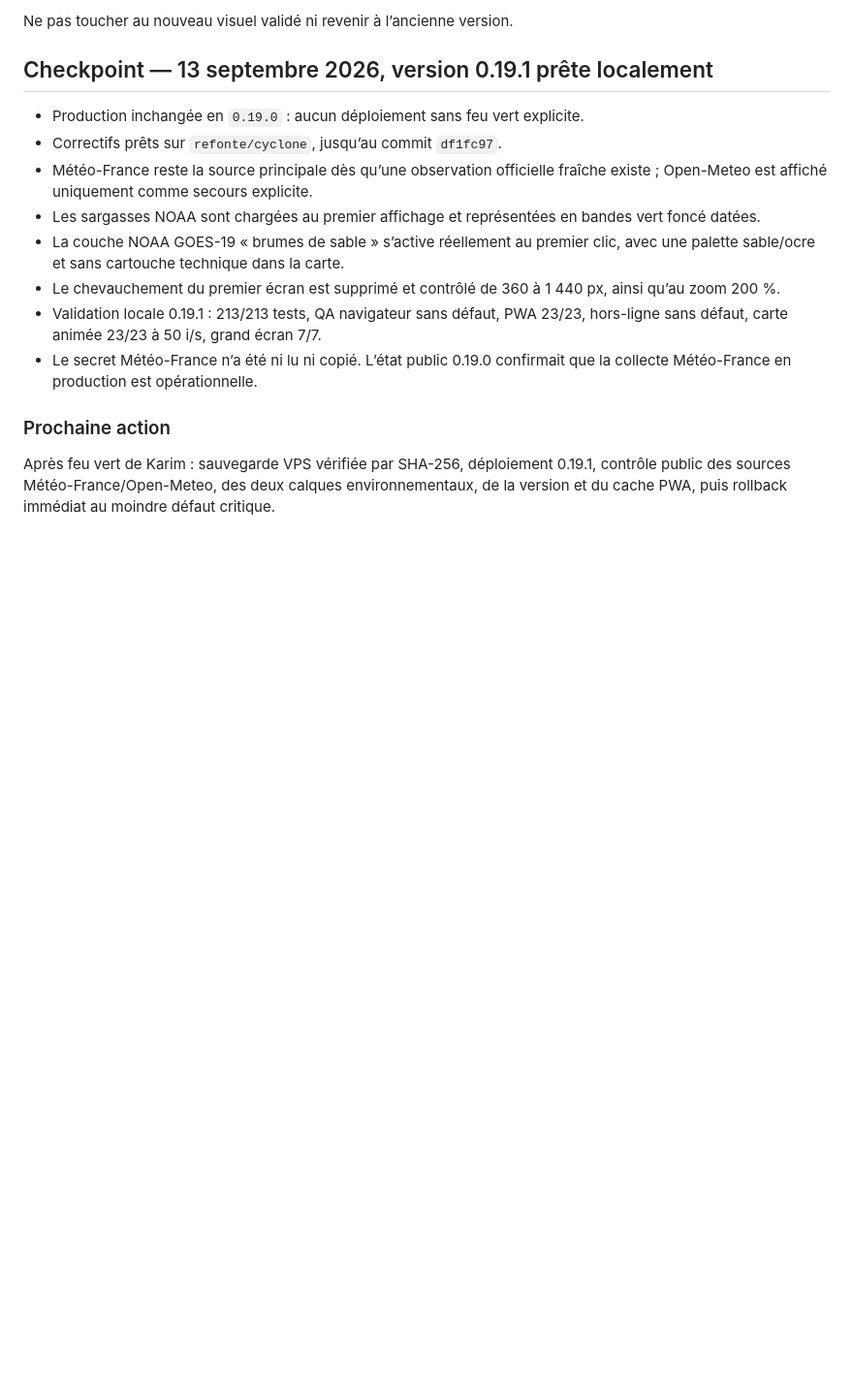
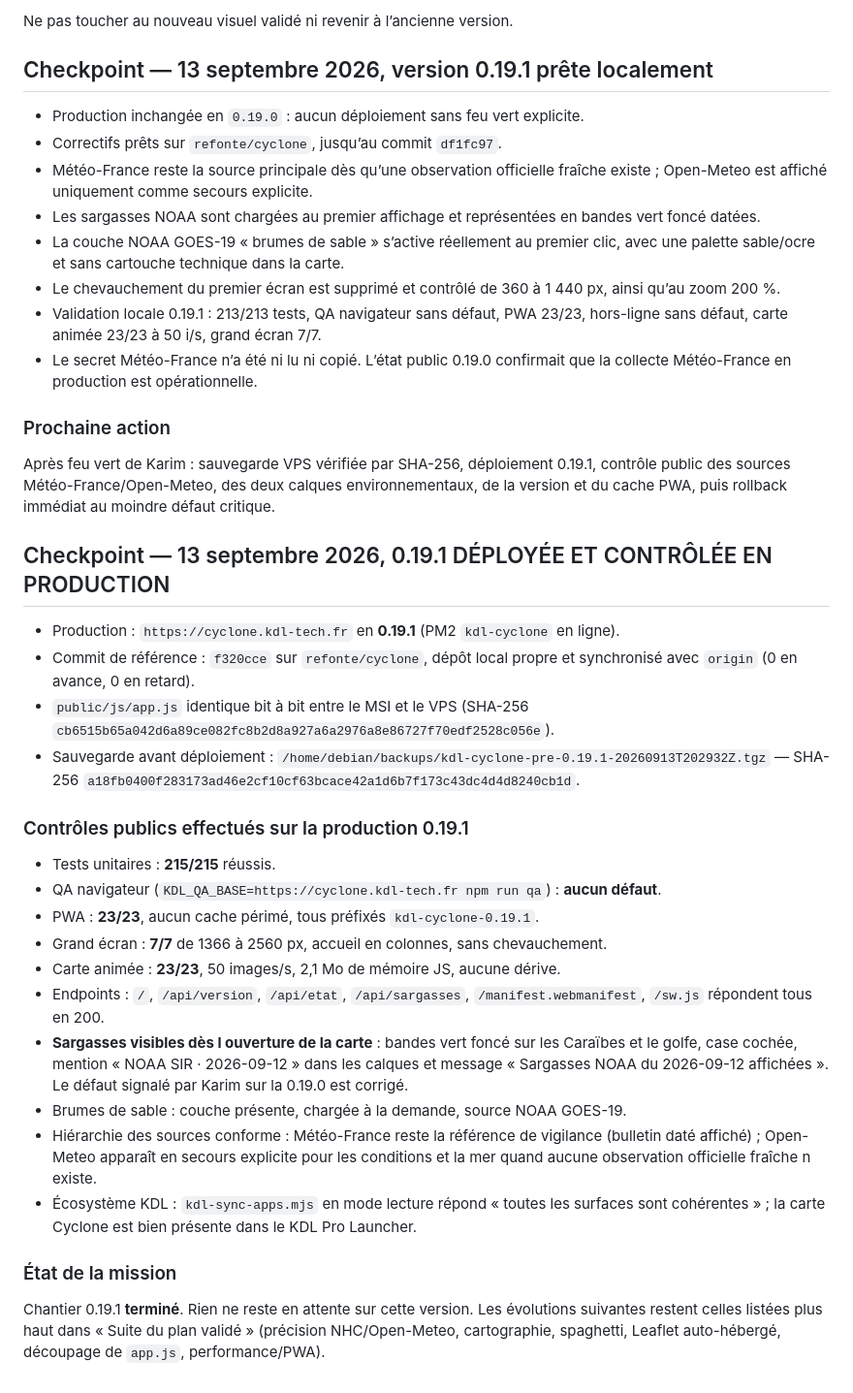
Before and after one commit to Kdl-Tech/kdl-cyclone, a Markdown page: PROJECT_STATE.md, the part around the change. Shown at 97% size. Rendered like a GitHub page; blank space fills up the shorter version.

Commit message:
docs: consigner le deploiement et les controles publics 0.19.1

```diff
--- a/PROJECT_STATE.md
+++ b/PROJECT_STATE.md
@@ -111,3 +111,41 @@ Ne pas toucher au nouveau visuel validé ni revenir à l’ancienne version.
 ### Prochaine action
 
 Après feu vert de Karim : sauvegarde VPS vérifiée par SHA-256, déploiement 0.19.1, contrôle public des sources Météo-France/Open-Meteo, des deux calques environnementaux, de la version et du cache PWA, puis rollback immédiat au moindre défaut critique.
+
+## Checkpoint — 13 septembre 2026, 0.19.1 DÉPLOYÉE ET CONTRÔLÉE EN PRODUCTION
+
+- Production : `https://cyclone.kdl-tech.fr` en **0.19.1** (PM2 `kdl-cyclone` en ligne).
+- Commit de référence : `f320cce` sur `refonte/cyclone`, dépôt local propre et
+  synchronisé avec `origin` (0 en avance, 0 en retard).
+- `public/js/app.js` identique bit à bit entre le MSI et le VPS (SHA-256
+  `cb6515b65a042d6a89ce082fc8b2d8a927a6a2976a8e86727f70edf2528c056e`).
+- Sauvegarde avant déploiement : `/home/debian/backups/kdl-cyclone-pre-0.19.1-20260913T202932Z.tgz`
+  — SHA-256 `a18fb0400f283173ad46e2cf10cf63bcace42a1d6b7f173c43dc4d4d8240cb1d`.
+
+### Contrôles publics effectués sur la production 0.19.1
+
+- Tests unitaires : **215/215** réussis.
+- QA navigateur (`KDL_QA_BASE=https://cyclone.kdl-tech.fr npm run qa`) : **aucun défaut**.
+- PWA : **23/23**, aucun cache périmé, tous préfixés `kdl-cyclone-0.19.1`.
+- Grand écran : **7/7** de 1366 à 2560 px, accueil en colonnes, sans chevauchement.
+- Carte animée : **23/23**, 50 images/s, 2,1 Mo de mémoire JS, aucune dérive.
+- Endpoints : `/`, `/api/version`, `/api/etat`, `/api/sargasses`,
+  `/manifest.webmanifest`, `/sw.js` répondent tous en 200.
+- **Sargasses visibles dès l ouverture de la carte** : bandes vert foncé sur les
+  Caraïbes et le golfe, case cochée, mention « NOAA SIR · 2026-09-12 » dans les
+  calques et message « Sargasses NOAA du 2026-09-12 affichées ». Le défaut
+  signalé par Karim sur la 0.19.0 est corrigé.
+- Brumes de sable : couche présente, chargée à la demande, source NOAA GOES-19.
+- Hiérarchie des sources conforme : Météo-France reste la référence de vigilance
+  (bulletin daté affiché) ; Open-Meteo apparaît en secours explicite pour les
+  conditions et la mer quand aucune observation officielle fraîche n existe.
+- Écosystème KDL : `kdl-sync-apps.mjs` en mode lecture répond « toutes les
+  surfaces sont cohérentes » ; la carte Cyclone est bien présente dans le
+  KDL Pro Launcher.
+
+### État de la mission
+
+Chantier 0.19.1 **terminé**. Rien ne reste en attente sur cette version.
+Les évolutions suivantes restent celles listées plus haut dans « Suite du plan
+validé » (précision NHC/Open-Meteo, cartographie, spaghetti, Leaflet
+auto-hébergé, découpage de `app.js`, performance/PWA).
```
